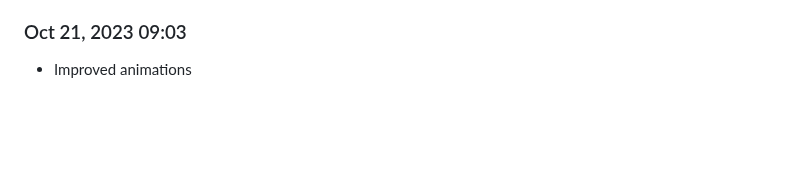
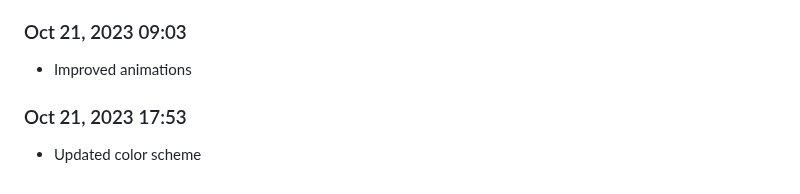
Before and after one commit to Shiva-Bajpai/SB--Games, a Markdown page: devlog.md, the part around the change. Drawn GitHub-style; blank space fills up the shorter version.

```diff
--- a/devlog.md
+++ b/devlog.md
@@ -1750,3 +1750,6 @@ Daily progress notes.
 
 ### Oct 21, 2023 09:03
 - Improved animations
+
+### Oct 21, 2023 17:53
+- Updated color scheme
```
